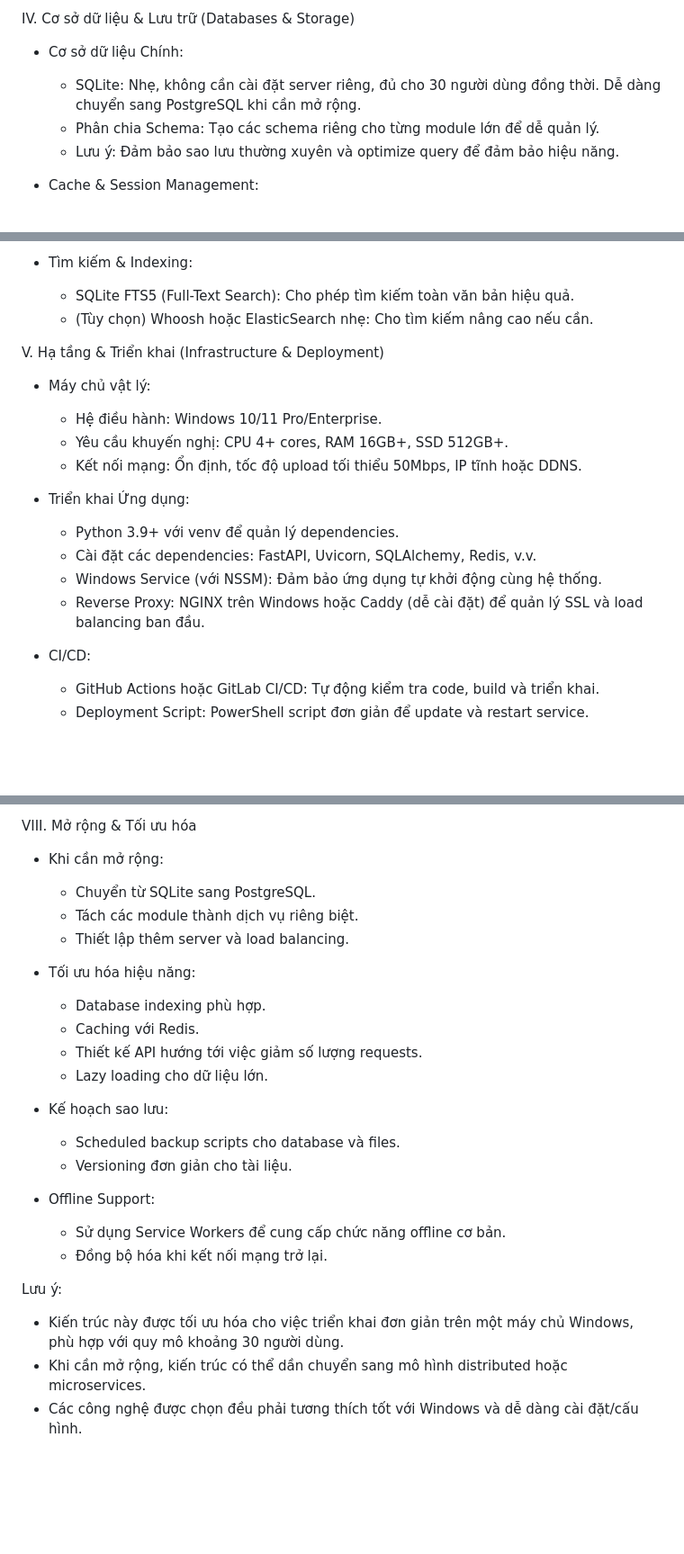
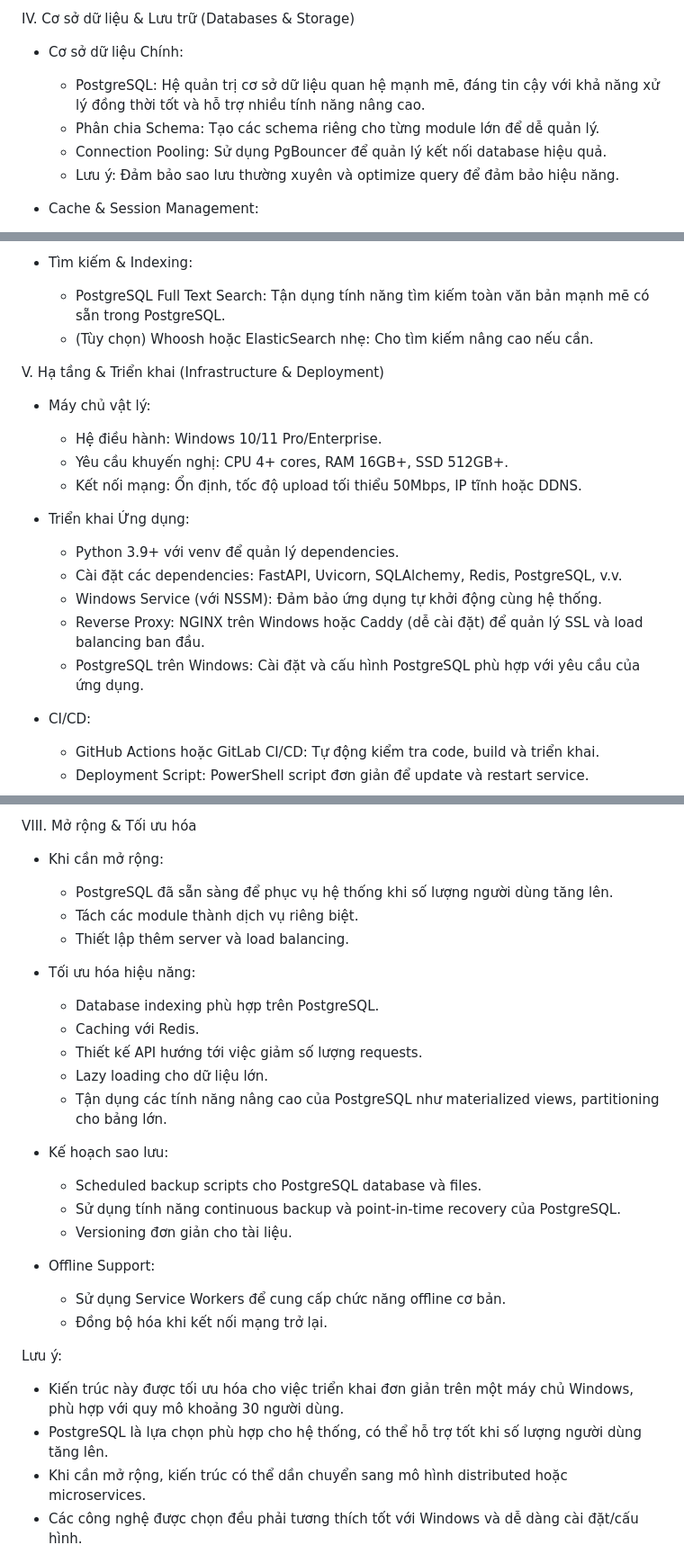
Before and after one commit to AzazelXXI/unitydesk, a Markdown page: 03.Infrastructure.md, 3 parts joined by grey strips. Shown at 90% size. Rendered like a GitHub page; blank space fills up the shorter version.

Commit message:
postgress

```diff
--- a/03.Infrastructure.md
+++ b/03.Infrastructure.md
@@ -94,8 +94,9 @@ III. Công nghệ Backend (Server-side)
 IV. Cơ sở dữ liệu & Lưu trữ (Databases & Storage)
 
 * Cơ sở dữ liệu Chính:
-  * SQLite: Nhẹ, không cần cài đặt server riêng, đủ cho 30 người dùng đồng thời. Dễ dàng chuyển sang PostgreSQL khi cần mở rộng.
+  * PostgreSQL: Hệ quản trị cơ sở dữ liệu quan hệ mạnh mẽ, đáng tin cậy với khả năng xử lý đồng thời tốt và hỗ trợ nhiều tính năng nâng cao.
   * Phân chia Schema: Tạo các schema riêng cho từng module lớn để dễ quản lý.
+  * Connection Pooling: Sử dụng PgBouncer để quản lý kết nối database hiệu quả.
   * Lưu ý: Đảm bảo sao lưu thường xuyên và optimize query để đảm bảo hiệu năng.
 
 * Cache & Session Management:
@@ -109,7 +110,7 @@ IV. Cơ sở dữ liệu & Lưu trữ (Databases & Storage)
   * (Tùy chọn) Minio: Object storage có thể triển khai tại chỗ, API tương thích với S3.
 
 * Tìm kiếm & Indexing:
-  * SQLite FTS5 (Full-Text Search): Cho phép tìm kiếm toàn văn bản hiệu quả.
+  * PostgreSQL Full Text Search: Tận dụng tính năng tìm kiếm toàn văn bản mạnh mẽ có sẵn trong PostgreSQL.
   * (Tùy chọn) Whoosh hoặc ElasticSearch nhẹ: Cho tìm kiếm nâng cao nếu cần.
 
 V. Hạ tầng & Triển khai (Infrastructure & Deployment)
@@ -121,9 +122,10 @@ V. Hạ tầng & Triển khai (Infrastructure & Deployment)
 
 * Triển khai Ứng dụng:
   * Python 3.9+ với venv để quản lý dependencies.
-  * Cài đặt các dependencies: FastAPI, Uvicorn, SQLAlchemy, Redis, v.v.
+  * Cài đặt các dependencies: FastAPI, Uvicorn, SQLAlchemy, Redis, PostgreSQL, v.v.
   * Windows Service (với NSSM): Đảm bảo ứng dụng tự khởi động cùng hệ thống.
   * Reverse Proxy: NGINX trên Windows hoặc Caddy (dễ cài đặt) để quản lý SSL và load balancing ban đầu.
+  * PostgreSQL trên Windows: Cài đặt và cấu hình PostgreSQL phù hợp với yêu cầu của ứng dụng.
 
 * CI/CD:
   * GitHub Actions hoặc GitLab CI/CD: Tự động kiểm tra code, build và triển khai.
@@ -248,18 +250,20 @@ VII. Modules Chi tiết & Tính năng đặc biệt
 VIII. Mở rộng & Tối ưu hóa
 
 * Khi cần mở rộng:
-  * Chuyển từ SQLite sang PostgreSQL.
+  * PostgreSQL đã sẵn sàng để phục vụ hệ thống khi số lượng người dùng tăng lên.
   * Tách các module thành dịch vụ riêng biệt.
   * Thiết lập thêm server và load balancing.
 
 * Tối ưu hóa hiệu năng:
-  * Database indexing phù hợp.
+  * Database indexing phù hợp trên PostgreSQL.
   * Caching với Redis.
   * Thiết kế API hướng tới việc giảm số lượng requests.
   * Lazy loading cho dữ liệu lớn.
+  * Tận dụng các tính năng nâng cao của PostgreSQL như materialized views, partitioning cho bảng lớn.
 
 * Kế hoạch sao lưu:
-  * Scheduled backup scripts cho database và files.
+  * Scheduled backup scripts cho PostgreSQL database và files.
+  * Sử dụng tính năng continuous backup và point-in-time recovery của PostgreSQL.
   * Versioning đơn giản cho tài liệu.
 
 * Offline Support:
@@ -269,6 +273,7 @@ VIII. Mở rộng & Tối ưu hóa
 Lưu ý:
 
 * Kiến trúc này được tối ưu hóa cho việc triển khai đơn giản trên một máy chủ Windows, phù hợp với quy mô khoảng 30 người dùng.
+* PostgreSQL là lựa chọn phù hợp cho hệ thống, có thể hỗ trợ tốt khi số lượng người dùng tăng lên.
 * Khi cần mở rộng, kiến trúc có thể dần chuyển sang mô hình distributed hoặc microservices.
 * Các công nghệ được chọn đều phải tương thích tốt với Windows và dễ dàng cài đặt/cấu hình.
 * Nên ưu tiên tính ổn định và dễ bảo trì hơn là các công nghệ phức tạp mới nhất.
```
Also changed, not shown: diagram.md (+13 -10 lines).
